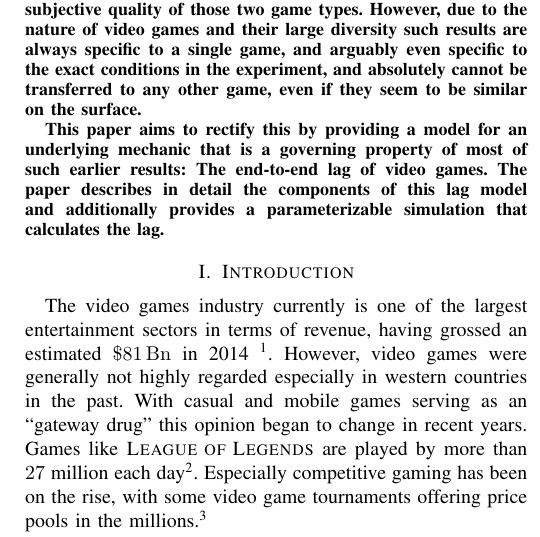
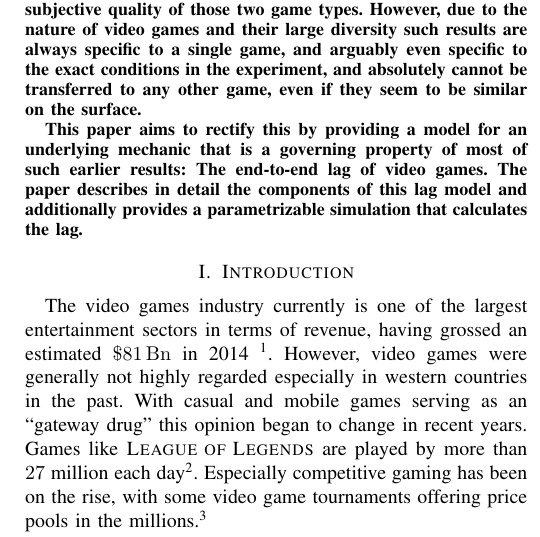
Before and after one commit to mas-ude/onlinegame-lag-sim, a LaTeX paper (paper/paper.tex, which reads paper/abstract.tex): part of one column of page 1 of 7, cut so that both start at the same text. Compiled offline with XeLaTeX.

Commit message:
Re`fmt` line lenghts, fix small typo

```diff
--- a/paper/abstract.tex
+++ b/paper/abstract.tex
@@ -2,18 +2,44 @@
 %%%%%%%%%%%%%%%%%%%%%%%%%%%%%%%%%%%%%%%%%%%%%%%%%%%%%%%%%%%%%%%%%%%%%%%%%%%%%%%%
 \begin{abstract}
 
-Recently, video games have been shifting more and more into focus of both the public and research's interest. Online and cloud gaming might be the next-big-thing after HTTP adaptive video streaming for the fields of computer network performance evaluation and \acrshort{QoE} modeling it. A quickly growing number of publications concerns itself with assessing the subjective quality of those two game types. However, due to the nature of video games and their large diversity such results are always specific to a single game, and arguably even specific to the exact conditions in the experiment, and absolutely cannot be transferred to any other game, even if they seem to be similar on the surface.
+Recently, video games have been shifting more and more into focus of
+both the public and research's interest. Online and cloud gaming might
+be the next-big-thing after HTTP adaptive video streaming for the
+fields of computer network performance evaluation and \acrshort{QoE}
+modeling it. A quickly growing number of publications concerns itself
+with assessing the subjective quality of those two game types. However,
+due to the nature of video games and their large diversity such results
+are always specific to a single game, and arguably even specific to the
+exact conditions in the experiment, and absolutely cannot be
+transferred to any other game, even if they seem to be similar on the
+surface.
 
-This paper aims to rectify this by providing a model for an underlying mechanic that is a governing property of most of such earlier results: The end-to-end lag of video games. The paper describes in detail the components of this lag model and additionally provides a parameterizable simulation that calculates the lag.
+This paper aims to rectify this by providing a model for an underlying
+mechanic that is a governing property of most of such earlier results:
+The end-to-end lag of video games. The paper describes in detail the
+components of this lag model and additionally provides a
+parametrizable simulation that calculates the lag.
 
 
-% The online interactions and resulting user experience of the online interaction of video games have been a topic of several publications in the past. This trend was reinforced through the development of Cloud Gaming with its strong dependence on good network conditions. Many of these studies focus on subjective user assessments, as this is usually an approach that quickly results in usable scores without going too deep into technical details of video games. Contrary, objective and \acrshort{QoS}-centric measurements are often much harder to conduct.
+% The online interactions and resulting user experience of the online
+%interaction of video games have been a topic of several publications in
+%the past. This trend was reinforced through the development of Cloud
+%Gaming with its strong dependence on good network conditions. Many of
+%these studies focus on subjective user assessments, as this is usually
+%an approach that quickly results in usable scores without going too
+%deep into technical details of video games. Contrary, objective and
+%\acrshort{QoS}-centric measurements are often much harder to conduct.
 
-% This paper aims to offer some insights and best practices for the realization of such objective online video game measurements. To facilitate this, we first discuss two properties intrinsic to video games which distinguish them from pure video streaming:
+% This paper aims to offer some insights and best practices for the
+%realization of such objective online video game measurements. To
+%facilitate this, we first discuss two properties intrinsic to video
+%games which distinguish them from pure video streaming:
 % \begin{enumerate*}
 % 	\item the framerate and
 % 	\item the game tickrate
 % \end{enumerate*}
-% and their impact on the game's interactivity and end-to-end lag. Derived from these properties three distinct measurement approaches and their limitations are presented.
+% and their impact on the game's interactivity and end-to-end lag.
+%Derived from these properties three distinct measurement approaches and
+%their limitations are presented.
 
 \end{abstract}
```
